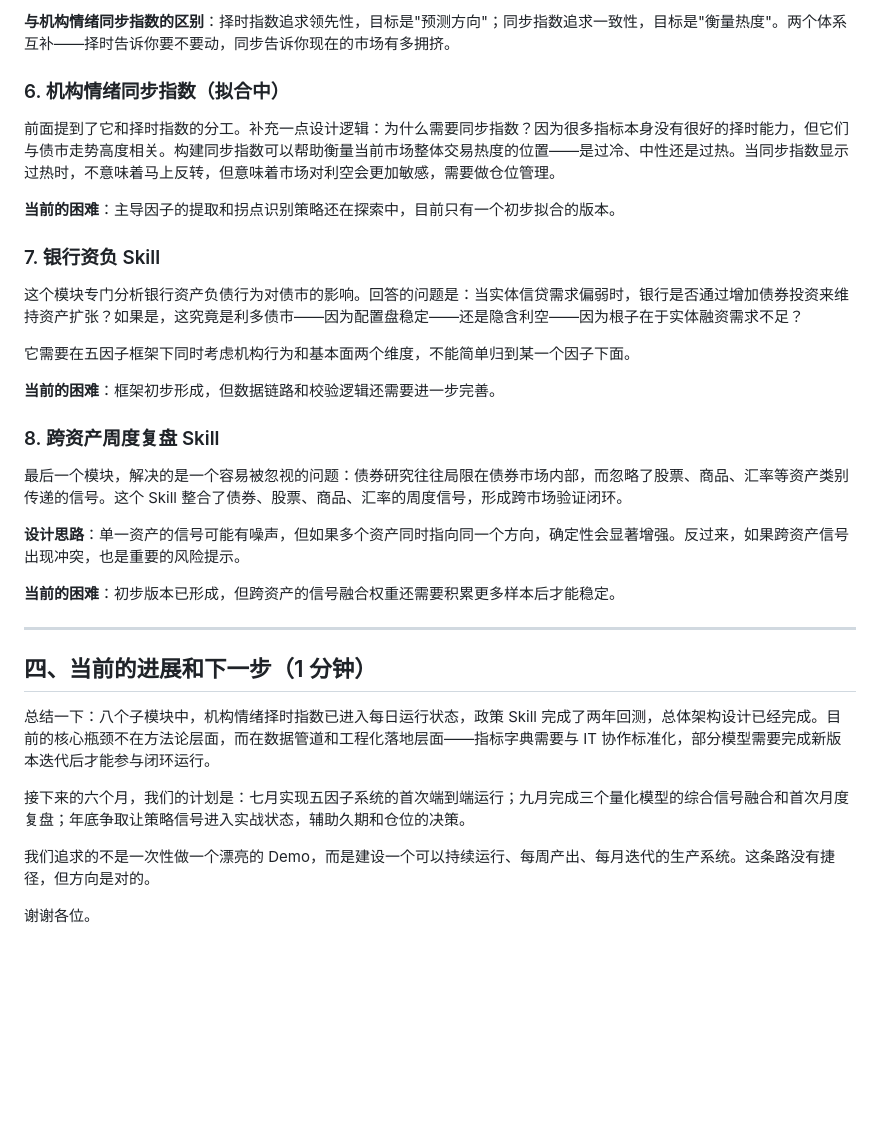
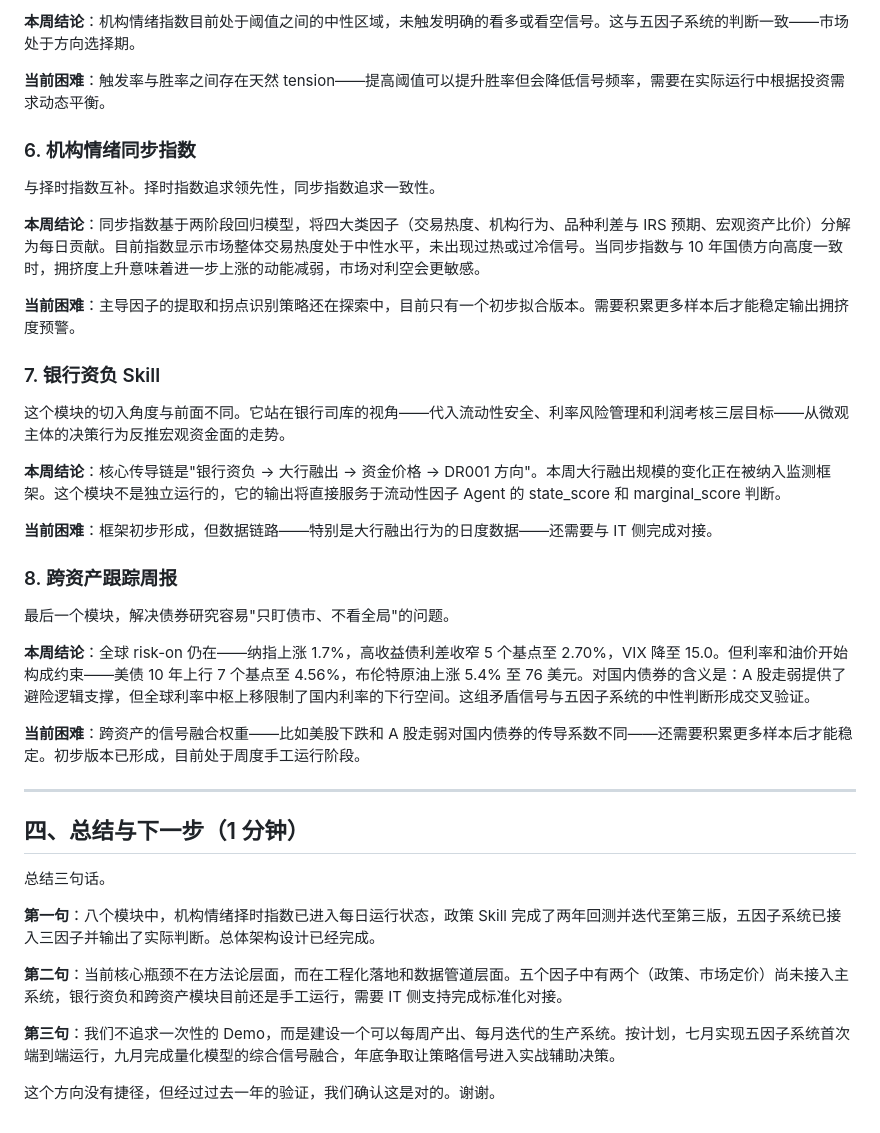
Before and after one commit to finishingpoint520/bond-research-ai-system, a Markdown page: 发言稿_债市投研AI系统汇报.md, the part around one of its changes. Rendered like a GitHub page; blank space fills up the shorter version.

```diff
--- a/发言稿_债市投研AI系统汇报.md
+++ b/发言稿_债市投研AI系统汇报.md
@@ -70,36 +69,42 @@
 
-**与机构情绪同步指数的区别**：择时指数追求领先性，目标是"预测方向"；同步指数追求一致性，目标是"衡量热度"。两个体系互补——择时告诉你要不要动，同步告诉你现在的市场有多拥挤。
+**本周结论**：机构情绪指数目前处于阈值之间的中性区域，未触发明确的看多或看空信号。这与五因子系统的判断一致——市场处于方向选择期。
 
-### 6. 机构情绪同步指数（拟合中）
+**当前困难**：触发率与胜率之间存在天然 tension——提高阈值可以提升胜率但会降低信号频率，需要在实际运行中根据投资需求动态平衡。
 
-前面提到了它和择时指数的分工。补充一点设计逻辑：为什么需要同步指数？因为很多指标本身没有很好的择时能力，但它们与债市走势高度相关。构建同步指数可以帮助衡量当前市场整体交易热度的位置——是过冷、中性还是过热。当同步指数显示过热时，不意味着马上反转，但意味着市场对利空会更加敏感，需要做仓位管理。
+### 6. 机构情绪同步指数
 
-**当前的困难**：主导因子的提取和拐点识别策略还在探索中，目前只有一个初步拟合的版本。
+与择时指数互补。择时指数追求领先性，同步指数追求一致性。
+
+**本周结论**：同步指数基于两阶段回归模型，将四大类因子（交易热度、机构行为、品种利差与 IRS 预期、宏观资产比价）分解为每日贡献。目前指数显示市场整体交易热度处于中性水平，未出现过热或过冷信号。当同步指数与 10 年国债方向高度一致时，拥挤度上升意味着进一步上涨的动能减弱，市场对利空会更敏感。
+
+**当前困难**：主导因子的提取和拐点识别策略还在探索中，目前只有一个初步拟合版本。需要积累更多样本后才能稳定输出拥挤度预警。
 
 ### 7. 银行资负 Skill
 
-这个模块专门分析银行资产负债行为对债市的影响。回答的问题是：当实体信贷需求偏弱时，银行是否通过增加债券投资来维持资产扩张？如果是，这究竟是利多债市——因为配置盘稳定——还是隐含利空——因为根子在于实体融资需求不足？
+这个模块的切入角度与前面不同。它站在银行司库的视角——代入流动性安全、利率风险管理和利润考核三层目标——从微观主体的决策行为反推宏观资金面的走势。
 
-它需要在五因子框架下同时考虑机构行为和基本面两个维度，不能简单归到某一个因子下面。
+**本周结论**：核心传导链是"银行资负 → 大行融出 → 资金价格 → DR001 方向"。本周大行融出规模的变化正在被纳入监测框架。这个模块不是独立运行的，它的输出将直接服务于流动性因子 Agent 的 state_score 和 marginal_score 判断。
 
-**当前的困难**：框架初步形成，但数据链路和校验逻辑还需要进一步完善。
+**当前困难**：框架初步形成，但数据链路——特别是大行融出行为的日度数据——还需要与 IT 侧完成对接。
 
-### 8. 跨资产周度复盘 Skill
+### 8. 跨资产跟踪周报
 
-最后一个模块，解决的是一个容易被忽视的问题：债券研究往往局限在债券市场内部，而忽略了股票、商品、汇率等资产类别传递的信号。这个 Skill 整合了债券、股票、商品、汇率的周度信号，形成跨市场验证闭环。
+最后一个模块，解决债券研究容易"只盯债市、不看全局"的问题。
 
-**设计思路**：单一资产的信号可能有噪声，但如果多个资产同时指向同一个方向，确定性会显著增强。反过来，如果跨资产信号出现冲突，也是重要的风险提示。
+**本周结论**：全球 risk-on 仍在——纳指上涨 1.7%，高收益债利差收窄 5 个基点至 2.70%，VIX 降至 15.0。但利率和油价开始构成约束——美债 10 年上行 7 个基点至 4.56%，布伦特原油上涨 5.4% 至 76 美元。对国内债券的含义是：A 股走弱提供了避险逻辑支撑，但全球利率中枢上移限制了国内利率的下行空间。这组矛盾信号与五因子系统的中性判断形成交叉验证。
 
-**当前的困难**：初步版本已形成，但跨资产的信号融合权重还需要积累更多样本后才能稳定。
+**当前困难**：跨资产的信号融合权重——比如美股下跌和 A 股走弱对国内债券的传导系数不同——还需要积累更多样本后才能稳定。初步版本已形成，目前处于周度手工运行阶段。
 
 ---
 
-## 四、当前的进展和下一步（1 分钟）
+## 四、总结与下一步（1 分钟）
 
-总结一下：八个子模块中，机构情绪择时指数已进入每日运行状态，政策 Skill 完成了两年回测，总体架构设计已经完成。目前的核心瓶颈不在方法论层面，而在数据管道和工程化落地层面——指标字典需要与 IT 协作标准化，部分模型需要完成新版本迭代后才能参与闭环运行。
+总结三句话。
 
-接下来的六个月，我们的计划是：七月实现五因子系统的首次端到端运行；九月完成三个量化模型的综合信号融合和首次月度复盘；年底争取让策略信号进入实战状态，辅助久期和仓位的决策。
+**第一句**：八个模块中，机构情绪择时指数已进入每日运行状态，政策 Skill 完成了两年回测并迭代至第三版，五因子系统已接入三因子并输出了实际判断。总体架构设计已经完成。
 
-我们追求的不是一次性做一个漂亮的 Demo，而是建设一个可以持续运行、每周产出、每月迭代的生产系统。这条路没有捷径，但方向是对的。
+**第二句**：当前核心瓶颈不在方法论层面，而在工程化落地和数据管道层面。五个因子中有两个（政策、市场定价）尚未接入主系统，银行资负和跨资产模块目前还是手工运行，需要 IT 侧支持完成标准化对接。
 
-谢谢各位。
+**第三句**：我们不追求一次性的 Demo，而是建设一个可以每周产出、每月迭代的生产系统。按计划，七月实现五因子系统首次端到端运行，九月完成量化模型的综合信号融合，年底争取让策略信号进入实战辅助决策。
+
+这个方向没有捷径，但经过过去一年的验证，我们确认这是对的。谢谢。
```
Also changed, not shown: other parts of 发言稿_债市投研AI系统汇报.md (+26 -27 lines).
